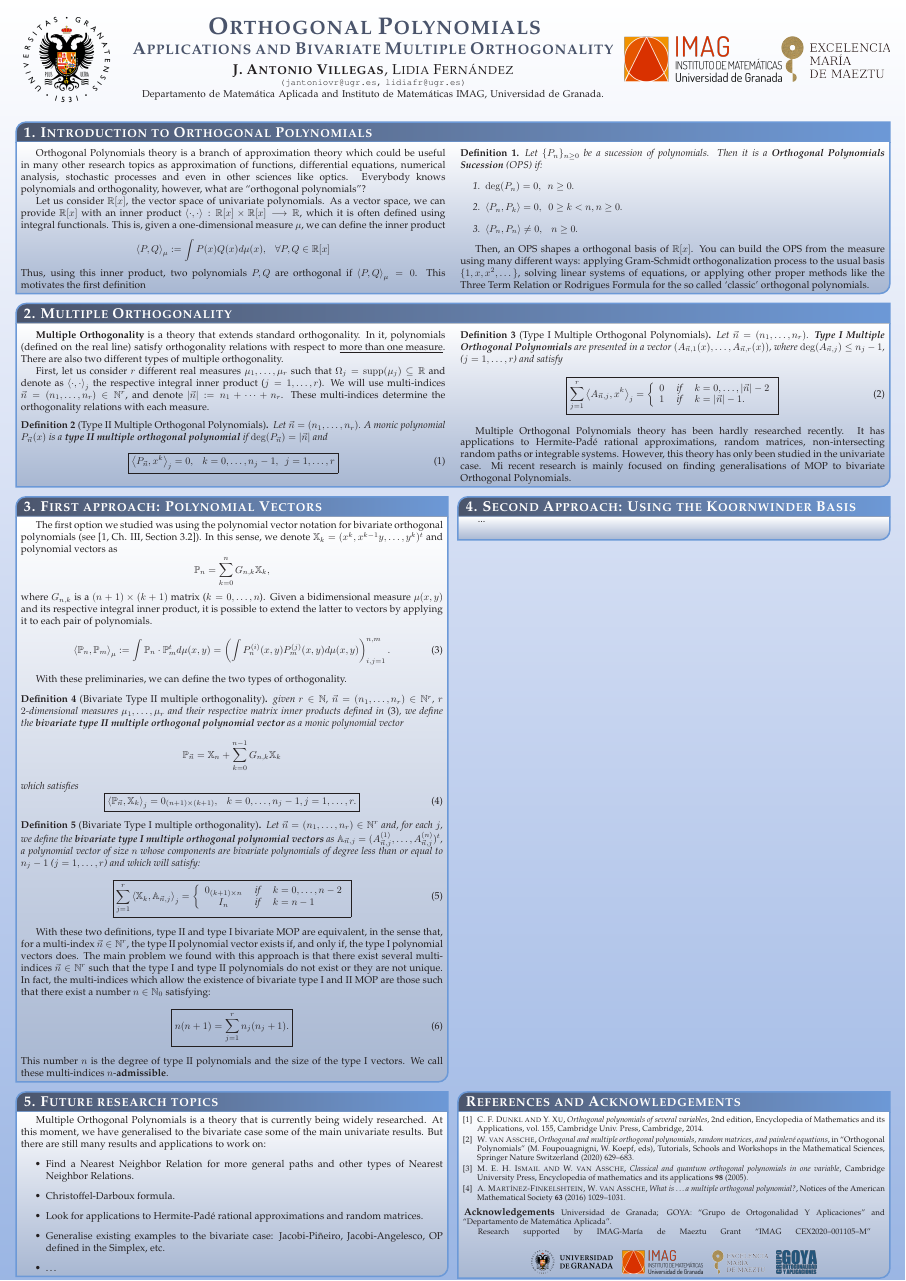
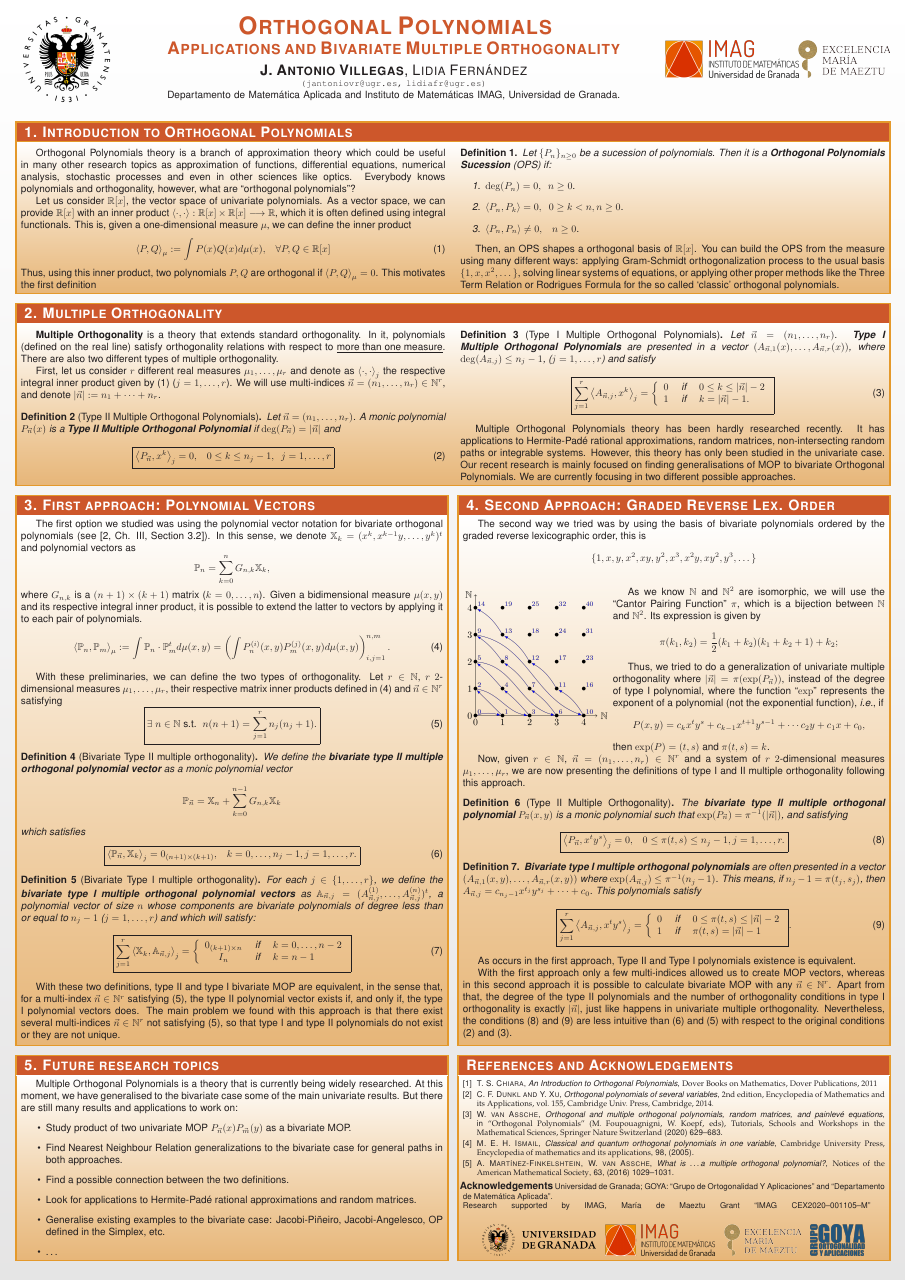
Before and after one commit to JAntonioVR/Ortogonalidad-Multiple-Multivariada, a LaTeX poster (posterIMAG/posterIMAG.tex): the whole page. Compiled offline with pdfLaTeX.

Commit message:
Primera versión del poster del IMAG

```diff
--- a/posterIMAG/posterIMAG.tex
+++ b/posterIMAG/posterIMAG.tex
@@ -34,6 +34,7 @@
 
 \usepackage{wrapfig}
 
+\renewcommand*\familydefault{\sfdefault} %% Only if the base font of the document is to be sans serif
 
 \graphicspath{{images/}{../images/}}
 \usetikzlibrary{calc}
@@ -231,12 +243,12 @@
 
   \textbf{Multiple Orthogonality} is a theory that extends standard orthogonality. In it, polynomials (defined on the real line) satisfy orthogonality relations with respect to \underline{more than one measure}. There are also two different types of multiple orthogonality.
 
-  First, let us consider $r$ different real measures $\mu_1,\dots,\mu_r$ such that $\Omega_j=\supp(\mu_j)\subseteq\R$ and denote as $\prodesc{\cdot}{\cdot}_j$ the respective integral inner product ($j=1,\dots,r$). We will use multi-indices $\vec n = (n_1, \dots,n_r)\in \N^r$, and denote $|\vec n| := n_1 + \dots + n_r$. These multi-indices determine the orthogonality relations with each measure.
+  First, let us consider $r$ different real measures $\mu_1,\dots,\mu_r$ and denote as $\prodesc{\cdot}{\cdot}_j$ the respective integral inner product given by \eqref{eq:prodesc} ($j=1,\dots,r$). We will use multi-indices $\vec n = (n_1, \dots,n_r)\in \N^r$, and denote $|\vec n| := n_1 + \dots + n_r$.
     \begin{definition}[Type II Multiple Orthogonal Polynomials]
-      Let $\vec n = (n_1,\dots,n_r)$. A monic polynomial $P_{\vec n}(x)$ is a \textbf{type II multiple orthogonal polynomial} if $\deg(P_{\vec n})= |\vec n|$ and
+      Let $\vec n = (n_1,\dots,n_r)$. A monic polynomial $P_{\vec n}(x)$ is a \textbf{Type II Multiple Orthogonal Polynomial} if $\deg(P_{\vec n})= |\vec n|$ and
       \begin{equation}
         \label{eq:typeII-MOP-dot}
-        \boxed{\prodesc{P_{\vec n}}{x^k}_j = 0, \ \ \ k=0,\dots,n_{j}-1, \ \ j = 1,\dots,r}
+        \boxed{\prodesc{P_{\vec n}}{x^k}_j = 0, \ \ \ 0\leq k \leq n_{j}-1, \ \ j = 1,\dots,r}
     \end{equation}
   \end{definition}
 
@@ -246,13 +258,13 @@
     \begin{equation}
       \label{eq:typeI-MOP-dot}
       \boxed{\sum_{j=1}^r \prodesc{A_{\vec n,j}}{x^k}_j = \left\{\begin{array}{ccl}
-          0 &   \text{ if } & k=0,\dots,|\vec n|-2 \\
+          0 &   \text{ if } & 0\leq k\leq |\vec n|-2 \\
           1 & \text{ if } & k=|\vec n|-1.
       \end{array}\right.}
     \end{equation}
   \end{definition}
 
-  Multiple Orthogonal Polynomials theory has been hardly researched recently. It has applications to Hermite-Padé rational approximations, random matrices, non-intersecting random paths or integrable systems. However, this theory has only been studied in the univariate case. Mi recent research is mainly focused on finding generalisations of MOP to bivariate Orthogonal Polynomials.
+  Multiple Orthogonal Polynomials theory has been hardly researched recently. It has applications to Hermite-Padé rational approximations, random matrices, non-intersecting random paths or integrable systems. However, this theory has only been studied in the univariate case. Our recent research is mainly focused on finding generalisations of MOP to bivariate Orthogonal Polynomials. We are currently focusing in two different possible approaches.
 
   \end{multicols}
 %%%%%%%%%%%%%%%%%%%%%%%%%%%%%%%%%%%%%%%%%%%%%%%%%%%%%%%%%%%%%%%%%%%%%%%%%%%%%%%
@@ -275,9 +287,15 @@
     \prodesc{\mathbb P_n}{\mathbb P_m}_\mu:= \int \mathbb P_n\cdot \mathbb P_m^t d\mu(x,y) = \left(\int P_n^{(i)}(x,y) P_m^{(j)}(x,y) d\mu(x,y)\right)_{i,j=1}^{n,m}.
   \end{equation}
 
-  With these preliminaries, we can define the two types of orthogonality.
+  With these preliminaries, we can define the two types of orthogonality. Let $r\in\N$, $r$ $2$-dimensional measures $\mu_1, \dots, \mu_r$, their respective matrix inner products defined in \eqref{eq:prodesc-matrix} and $\vec n\in\N^r$ satisfying
+  \begin{equation}
+    \label{eq:condition-type-ii}
+    \boxed{\exists \ n\in\N \text{ s.t. } \ n(n+1) = \sum_{j=1}^r n_j (n_j+1).}
+  \end{equation}
+
+
   \begin{definition}[Bivariate Type II multiple orthogonality]
-    given $r\in\N$, $\vec n = (n_1,\dots, n_r)\in\N^r$, $r$ $2$-dimensional measures $\mu_1, \dots, \mu_r$ and their respective matrix inner products defined in \eqref{eq:prodesc-matrix}, we define the \textbf{bivariate type II multiple orthogonal polynomial vector} as a monic polynomial vector $$\mathbb P_{\vec n} = \mathbb X_n + \displaystyle\sum_{k=0}^{n-1}G_{n,k} \mathbb X_k$$ which satisfies
+    We define the \textbf{bivariate type II multiple orthogonal polynomial vector} as a monic polynomial vector $$\mathbb P_{\vec n} = \mathbb X_n + \displaystyle\sum_{k=0}^{n-1}G_{n,k} \mathbb X_k$$ which satisfies
     \begin{equation}
         \label{eq:typeII-MOP-d-variables}
         \boxed{
@@ -286,7 +304,7 @@
   \end{definition}
 
   \begin{definition}[Bivariate Type I multiple orthogonality]
-    Let $\vec n = (n_1,\dots,n_r)\in\N^r$ and, for each $j$, we define the \textbf{bivariate type I multiple orthogonal polynomial vectors} as $\mathbb A_{\vec n, j}= (A_{\vec n, j}^{(1)}, \dots, A_{\vec n, j}^{(n)})^t $, a polynomial vector of size $n$ whose components are bivariate polynomials of degree less than or equal to $n_j-1$ ($j=1,\dots,r$) and which will satisfy:
+    For each $j\in\{1,\dots,r\}$, we define the \textbf{bivariate type I multiple orthogonal polynomial vectors} as $\mathbb A_{\vec n, j}= (A_{\vec n, j}^{(1)}, \dots, A_{\vec n, j}^{(n)})^t $, a polynomial vector of size $n$ whose components are bivariate polynomials of degree less than or equal to $n_j-1$ ($j=1,\dots,r$) and which will satisfy:
     \begin{equation}
       \label{eq:condition-type-I}
       \boxed{\sum_{j=1}^r \prodesc{\mathbb X_k}{\mathbb A_{\vec n,j}}_j = \left\{\begin{array}{ccl}
@@ -296,24 +314,74 @@
     \end{equation}
   \end{definition}
 
-  With these two definitions, type II and type I bivariate MOP are equivalent, in the sense that, for a multi-index $\vec n\in\N^r$, the type II polynomial vector exists if, and only if, the type I polynomial vectors does. The main problem we found with this approach is that there exist several multi-indices $\vec n\in\N^r$ such that the type I and type II polynomials do not exist or they are not unique. In fact, the multi-indices which allow the existence of bivariate type I and II MOP are those such that there exist a number $n\in\N_0$ satisfying:
-  \begin{equation}
-      \label{eq:condition-type-ii}
-      \boxed{n(n+1) = \sum_{j=1}^r n_j (n_j+1).}
-  \end{equation}
-  This number $n$ is the degree of type II polynomials and the size of the type I vectors. We call these multi-indices $n$-\textbf{admissible}.
+  With these two definitions, type II and type I bivariate MOP are equivalent, in the sense that, for a multi-index $\vec n\in\N^r$ satisfying \eqref{eq:condition-type-ii}, the type II polynomial vector exists if, and only if, the type I polynomial vectors does. The main problem we found with this approach is that there exist several multi-indices $\vec n\in\N^r$ not satisfying \eqref{eq:condition-type-ii}, so that type I and type II polynomials do not exist or they are not unique.
 %\end{multicols}
+
 
 %%%%%%%%%%%%%%%%%%%%%%%%%%%%%%%%%%%%%%%%%%%%%%%%%%%%%%%%%%%%%%%%%%%%%%%%%%%%%%%
 }
 %%%%%%%%%%%%%%%%%%%%%%%%%%%%%%%%%%%%%%%%%%%%%%%%%%%%%%%%%%%%%%%%%%%%%%%%%%%%%%%
 
 %%%%%%%%%%%%%%%%%%%%%%%%%%%%%%%%%%%%%%%%%%%%%%%%%%%%%%%%%%%%%%%%%%%%%%%%%%%%%%
-\headerbox{\ 4. Second Approach: Using the Koornwinder Basis}{name=second,below=MOP,row=2,column=1,span=1}
+\headerbox{\ 4. Second Approach: Graded Reverse Lex. Order}{name=second,below=MOP,row=2,column=1,span=1}
 {
 %%%%%%%%%%%%%%%%%%%%%%%%%%%%%%%%%%%%%%%%%%%%%%%%%%%%%%%%%%%%%%%%%%%%%%%%%%%%%%
-...
-\bigskip
+
+The second way we tried was by using the basis of bivariate polynomials ordered by the graded reverse lexicographic order, this is
+$$\{1,x,y,x^2,xy,y^2,x^3,x^2y,xy^2,y^3,\dots\}$$
+\begin{wrapfigure}{l}{0.32\textwidth}
+  \includegraphics[width=0.35\textwidth]{Cantor}
+  \label{fig:ejemplo}
+\end{wrapfigure}
+
+As we know $\N$ and $\N^2$ are isomorphic, we will use the ``Cantor Pairing Function'' $\pi$, which is a bijection between $\N$ and $\N^2$. Its expression is given by
+$$
+\pi(k_1, k_2) = \dfrac{1}{2}(k_1 + k_2)(k_1 + k_2 + 1) + k_2;
+$$
+
+Thus, we tried to do a generalization of univariate multiple orthogonality where $|\vec n| = \pi(\exp(P_{\vec n}))$, instead of the degree of type I polynomial, where the function ``$\exp$'' represents the exponent of a polynomial (not the exponential function), \textit{i.e.}, if $$P(x,y)= c_{k} x^t y^s + c_{k-1} x^{t+1} y^{s-1} + \cdots c_2 y + c_1 x + c_0,$$ then $\exp(P)=(t,s)$ and $\pi(t,s)=k$.
+
+Now, given $r\in\N$, $\vec n = (n_1,\dots, n_r)\in\N^r$ and a system of $r$ $2$-dimensional measures $\mu_1, \dots, \mu_r$, we are now presenting the definitions of type I and II multiple orthogonality following this approach.
+
+\begin{definition}[Type II Multiple Orthogonality]
+  The \textbf{bivariate type II multiple orthogonal polynomial} $P_{\vec n}(x,y)$ is a monic polynomial such that $\exp(P_{\vec n})=\pi^{-1}(|\vec n|)$,  and satisfying
+  \begin{equation}
+    \label{eq:typeII-MOP-2-app}
+    \boxed{
+    \prodesc{P_{\vec n}}{x^t y^s}_j = 0, \ \ \ 0\leq \pi(t,s)\leq n_j-1, j=1,\dots,r.}
+  \end{equation}
+\end{definition}
+
+\begin{definition}
+  \textbf{Bivariate type I multiple orthogonal polynomials} are often presented in a vector $(A_{\vec n,1}(x,y),\dots,A_{\vec n,r}(x,y))$ where $\exp(A_{\vec n,j}) \leq \pi^{-1}(n_j-1)$. This means, if $n_j-1 = \pi(t_j,s_j)$, then $A_{\vec n,j} = c_{n_j-1} x^{t_j}y^{s_j}+\cdots + c_0$. This polynomials satisfy
+  \begin{equation}
+    \label{eq:condition-type-I-2-app}
+    \boxed{\sum_{j=1}^r \prodesc{A_{\vec n,j}}{x^t y^s}_j = \left\{\begin{array}{ccl}
+        0 &   \text{ if } & 0\leq \pi(t,s)\leq |\vec n|-2 \\
+        1 & \text{ if } & \pi(t,s)= |\vec n|-1
+    \end{array}\right.}.
+  \end{equation}
+\end{definition}
+
+  As occurs in the first approach, Type II and Type I polynomials existence is equivalent.% For $\vec n=(n_1,\dots,n_r)$, type I and type II polynomials exist if, and only if the matrix
+%
+%  \begin{eqnarray}
+%    M_{\vec n} = \begin{pmatrix}
+%     M^{(1)} | \cdots | M^{(r)}
+%    \end{pmatrix} , \text{ where } M^{(j)} = \begin{pmatrix}
+%      m_{0,0}^{(1)} & \cdots & m_{\pi^{-1}(n_j-2)}^{(1)}  & m_{\pi^{-1}(n_j-1)}^{(1)}  \\
+%      m_{1,0}^{(1)} & \cdots & m_{\pi^{-1}(n_j-2)+(1,0)}^{(1)}  & m_{\pi^{-1}(n_j-1)+(1,0)}^{(1)}  \\
+%      \vdots & \ddots & \vdots & \vdots \\
+%      m_{\pi^{-1}(|\vec n|-1)}^{(1)} & \cdots & m_{\pi^{-1}(n_j-2)+\pi^{-1}(|\vec n|-1)}^{(1)}  & m_{\pi^{-1}(n_j-1)+\pi^{-1}(|\vec n|-1)}^{(1)}  \\
+%    \end{pmatrix}
+%  \end{eqnarray}
+%
+
+  With the first approach only a few multi-indices allowed us to create MOP vectors, whereas in this second approach it is possible to calculate bivariate MOP with any $\vec n\in\N^r$. Apart from that, the degree of the type II polynomials and the number of orthogonality conditions in type I orthogonality is exactly $|\vec n|$, just like happens in univariate multiple orthogonality. Nevertheless, the conditions \eqref{eq:typeII-MOP-2-app} and \eqref{eq:condition-type-I-2-app} are less intuitive than \eqref{eq:typeII-MOP-d-variables} and \eqref{eq:condition-type-ii} with respect to the original conditions \eqref{eq:typeII-MOP-dot} and \eqref{eq:typeI-MOP-dot}.
+
+
+\vspace{2pt}
+
 %%%%%%%%%%%%%%%%%%%%%%%%%%%%%%%%%%%%%%%%%%%%%%%%%%%%%%%%%%%%%%%%%%%%%%%%%%%%%%%
 }
 %%%%%%%%%%%%%%%%%%%%%%%%%%%%%%%%%%%%%%%%%%%%%%%%%%%%%%%%%%%%%%%%%%%%%%%%%%%%%%%
@@ -330,8 +398,9 @@
 %\begin{multicols}{2}
   Multiple Orthogonal Polynomials is a theory that is currently being widely researched. At this moment, we have generalised to the bivariate case some of the main univariate results. But there are still many results and applications to work on:
   \begin{itemize}
-    \item Find a Nearest Neighbor Relation for more general paths and other types of Nearest Neighbor Relations.
-    \item Christoffel-Darboux formula.
+    \item Study product of two univariate MOP $P_{\vec n}(x)P_{\vec m}(y)$ as a bivariate MOP.
+    \item Find Nearest Neighbour Relation generalizations to the bivariate case for general paths in both approaches.
+    \item Find a possible connection between the two definitions.
     \item Look for applications to Hermite-Padé rational approximations and random matrices.
     \item Generalise existing examples to the bivariate case: Jacobi-Piñeiro, Jacobi-Angelesco, OP defined in the Simplex, etc.
     \item \dots
@@ -387,6 +456,10 @@
 \renewcommand{\section}[2]{\vskip 0.05em}
 \begin{thebibliography}{1}\itemsep=-0.01em
 \setlength{\baselineskip}{0.4em}
+\bibitem{chiara}
+{\sc T. S. Chiara},
+{\em An Introduction to Orthogonal Polynomials},
+{\rm Dover Books on Mathematics, Dover Publications, 2011}
 \bibitem{xu}
 {\sc C. F. Dunkl and Y. Xu},
 {\em Orthogonal polynomials of several variables},
@@ -396,30 +469,30 @@
 {\em Orthogonal and multiple orthogonal polynomials, random matrices, and painlevé equations}, in
 {\rm ``Orthogonal Polynomials'' (M. Foupouagnigni, W. Koepf, eds), Tutorials, Schools and Workshops in the Mathematical Sciences, Springer Nature Switzerland} (2020) 629--683.
 \bibitem{ismail}
-{\sc M. E. H. Ismail and W. van Assche},
+{\sc M. E. H. Ismail},
 {\em Classical and quantum orthogonal polynomials in one variable},
-{\rm Cambridge University Press, Encyclopedia of mathematics and its applications} {\bf 98} (2005).
+{\rm Cambridge University Press, Encyclopedia of mathematics and its applications}, 98, (2005).
 \bibitem{3}
 {\sc A. Martínez-Finkelshtein, W. van Assche},
 {\em What is \dots a multiple orthogonal polynomial?},
-{\rm Notices of the American Mathematical Society} {\bf 63} (2016) 1029--1031.
+{\rm Notices of the American Mathematical Society}, 63, (2016) 1029--1031.
 \end{thebibliography}
 
 
 
 {\noindent\hspace*{-5pt}
 %\begin{tabular}{p{0.8\textwidth}p{0.15\textwidth}}
-\noindent{\normalsize\textbf{Acknowledgements}} Universidad de Granada; GOYA: ``Grupo de Ortogonalidad Y Aplicaciones'' and ``Departamento de Matemática Aplicada''.
+\noindent{\normalsize\textbf{Acknowledgements}} Universidad de Granada; GOYA: ``Grupo de Ortogonalidad Y Aplicaciones'' and ``Departamento de Matemática Aplicada''.}
 
-Research supported by IMAG-María de Maeztu Grant ``IMAG CEX2020--001105--M''}
+\noindent Research supported by IMAG, María de Maeztu Grant ``IMAG CEX2020--001105--M''
 \bigskip
 %%& \hspace*{-5pt}
 \vspace{1pt}
 \centerline{
-\includegraphics[height=0.8cm]{ugrH} \quad
-\includegraphics[height=0.8cm]{IMAG} \quad
-\includegraphics[height=0.8cm]{maeztu} \quad
-\includegraphics[height=0.8cm]{goya.png}
+\includegraphics[height=1.1cm]{ugrH} \quad
+\includegraphics[height=1.1cm]{IMAG} \quad
+\includegraphics[height=1.1cm]{maeztu} \quad
+\includegraphics[height=1.1cm]{goya.png}
 }
 %\end{tabular}
 
```
Also changed, not shown: posterOPSFA/Opsfa17.tex (+1 -2 lines), posterIMAG/Cantor.png (added), posterIMAG/cantor.svg (added), posterIMAG/imag-maeztu.png (added), posterIMAG/posterIMAG.pdf, posterOPSFA/Opsfa17.pdf, posterIMAG/posterIMAG.tex (37 more changed lines), 1 other file.
